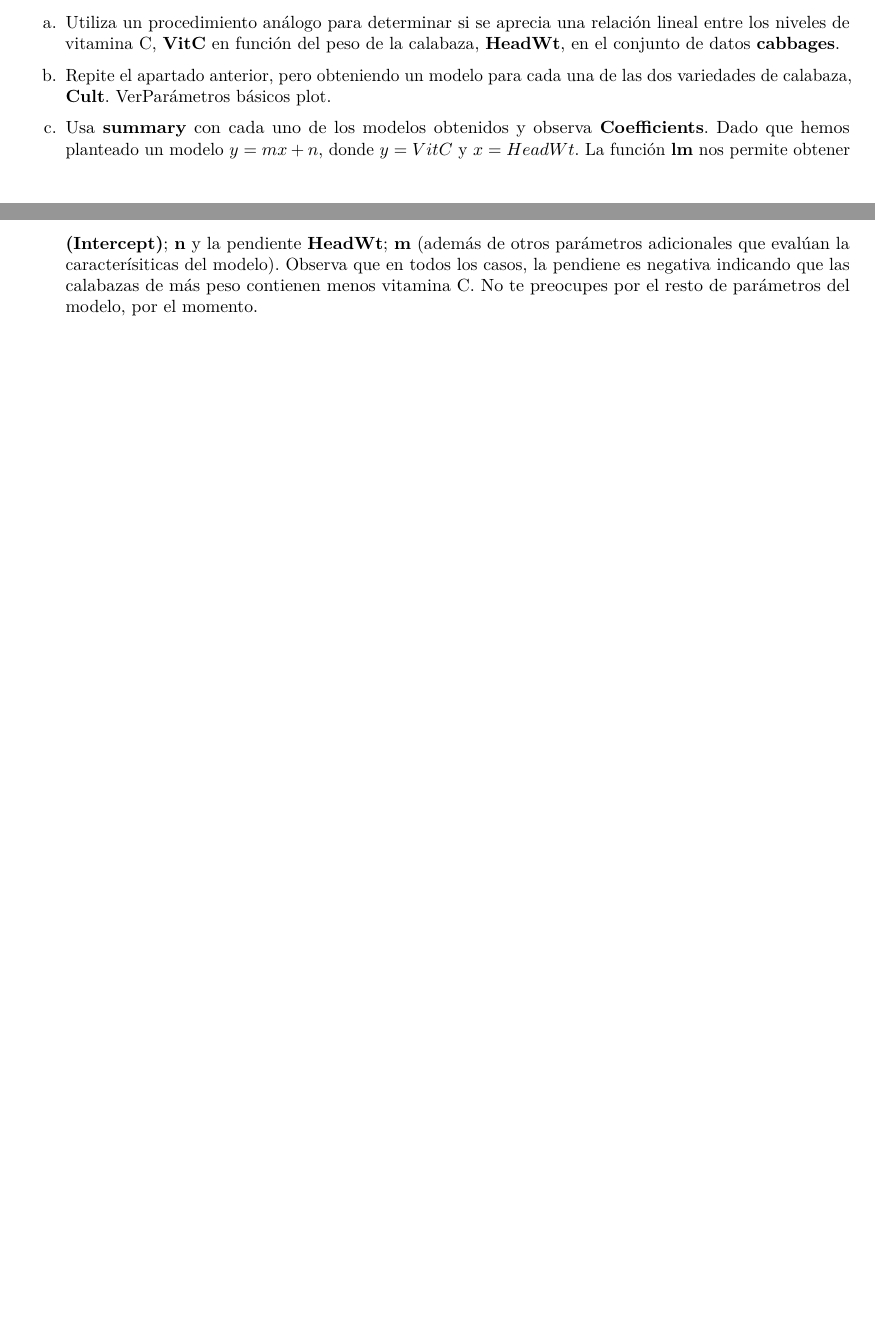
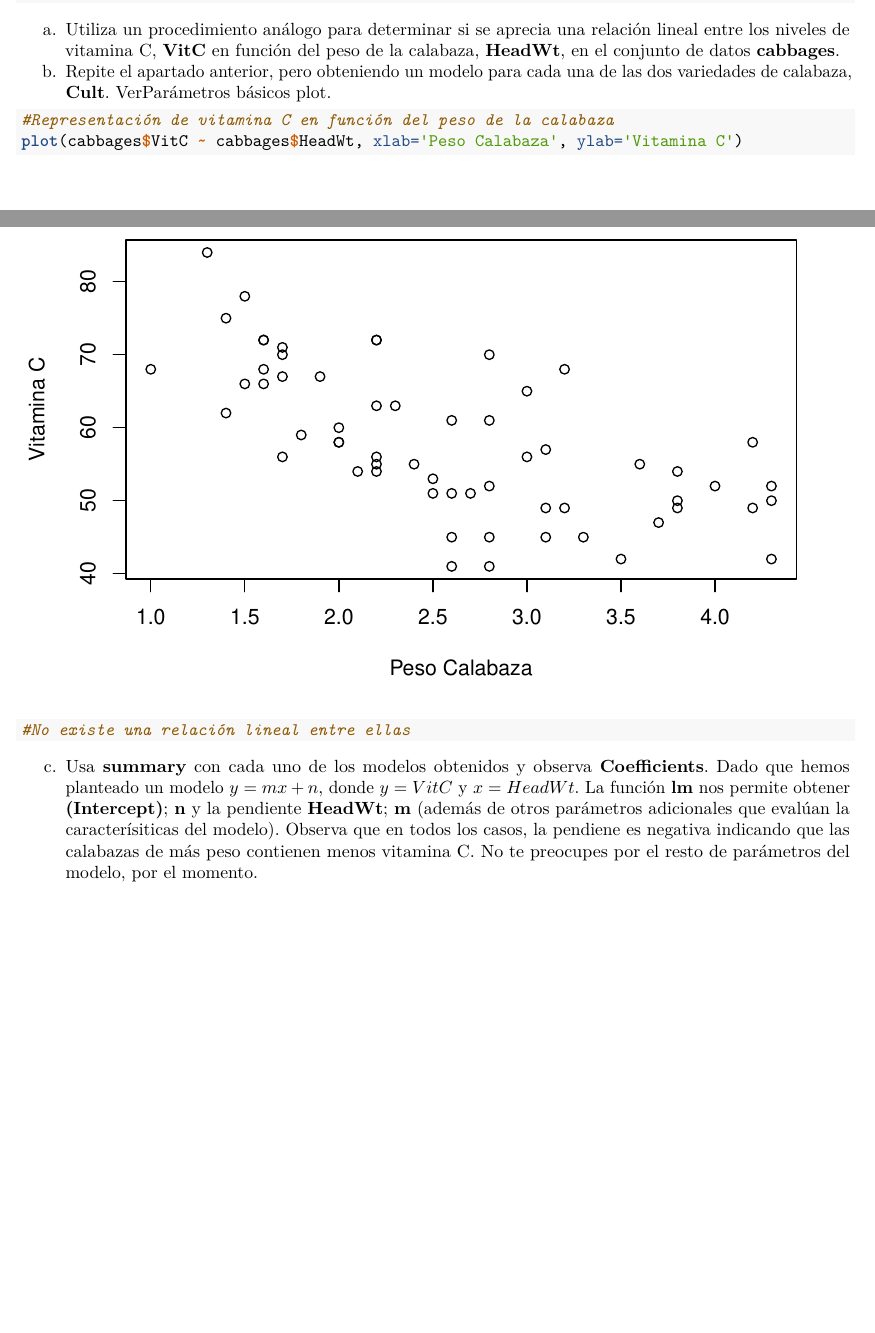
Before and after one commit to romaren/SolucionesTema1, an R Markdown document (BoletinTema1ALUMNO.Rmd): two parts of pages 62 and 63 of 63, joined at a grey line, cut so that both start at the same text. Rendered offline with R 4.5, knitr and Pandoc, then LaTeX, with nearby package versions.

Commit message:
Ejercicio 7 a

````diff
--- a/BoletinTema1ALUMNO.Rmd
+++ b/BoletinTema1ALUMNO.Rmd
@@ -255,22 +255,9 @@ a.  Utiliza un procedimiento análogo para determinar si se aprecia una relació
 b.  Repite el apartado anterior, pero obteniendo un modelo para cada una de las dos variedades de calabaza, **Cult**. Ver[Parámetros básicos plot](https://www.statmethods.net/advgraphs/parameters.html).
 
 ```{r}
-
-
-
-
-
-
-
-
-
-
-
-
-
-
-
-
+#Representación de vitamina C en función del peso de la calabaza
+plot(cabbages$VitC ~ cabbages$HeadWt, xlab='Peso Calabaza', ylab='Vitamina C')
+#No existe una relación lineal entre ellas
 ```
 
 c.  Usa **summary** con cada uno de los modelos obtenidos y observa **Coefficients**. Dado que hemos planteado un modelo $y=mx+n$, donde $y=VitC$ y $x=HeadWt$. La función **lm** nos permite obtener **(Intercept)**; **n** y la pendiente **HeadWt**; **m** (además de otros parámetros adicionales que evalúan la caracterísiticas del modelo). Observa que en todos los casos, la pendiene es negativa indicando que las calabazas de más peso contienen menos vitamina C. No te preocupes por el resto de parámetros del modelo, por el momento.
````
